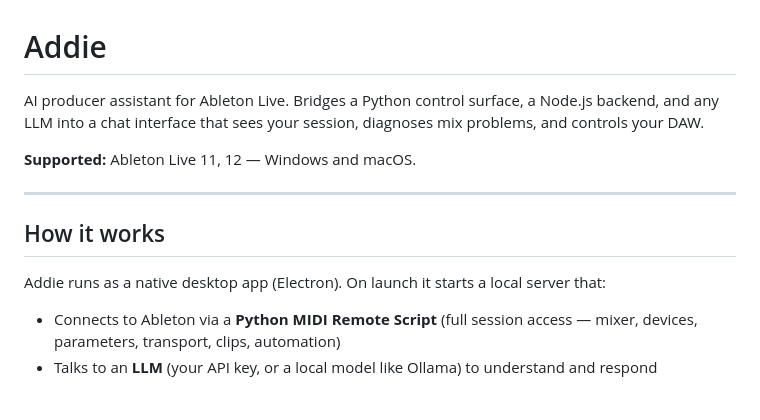
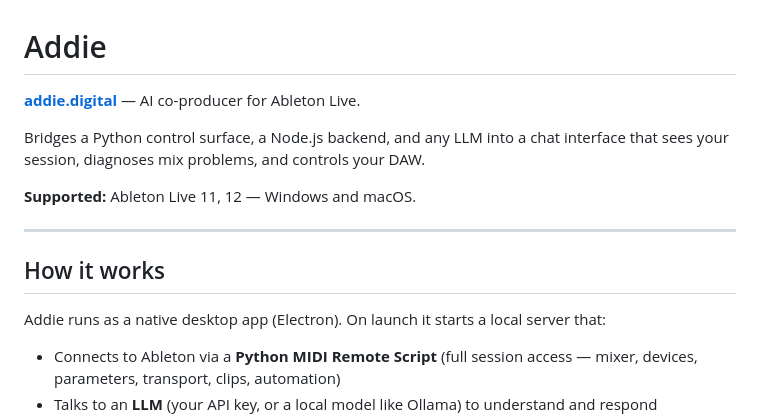
Before and after one commit to amadeodlp/addie, a Markdown page: README.md, the part around the change. Drawn GitHub-style; blank space fills up the shorter version.

Commit message:
docs: add addie.digital link to README

```diff
--- a/README.md
+++ b/README.md
@@ -1,7 +1,8 @@
 # Addie
 
-AI producer assistant for Ableton Live. Bridges a Python control surface, a Node.js backend,
-and any LLM into a chat interface that sees your session, diagnoses mix problems, and controls your DAW.
+[**addie.digital**](https://addie.digital) — AI co-producer for Ableton Live.
+
+Bridges a Python control surface, a Node.js backend, and any LLM into a chat interface that sees your session, diagnoses mix problems, and controls your DAW.
 
 **Supported:** Ableton Live 11, 12 — Windows and macOS.
 
@@ -10,6 +11,7 @@ and any LLM into a chat interface that sees your session, diagnoses mix problems
 ## How it works
 
 Addie runs as a native desktop app (Electron). On launch it starts a local server that:
+
 - Connects to Ableton via a **Python MIDI Remote Script** (full session access — mixer, devices, parameters, transport, clips, automation)
 - Talks to an **LLM** (your API key, or a local model like Ollama) to understand and respond
 - Uses **RAG** (retrieval-augmented generation) grounded in audio engineering reference books
```
